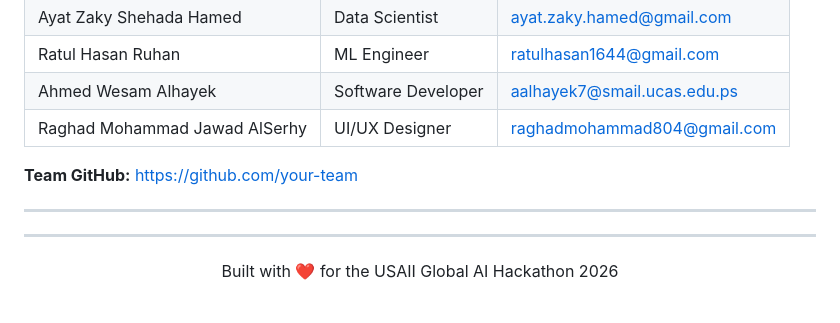
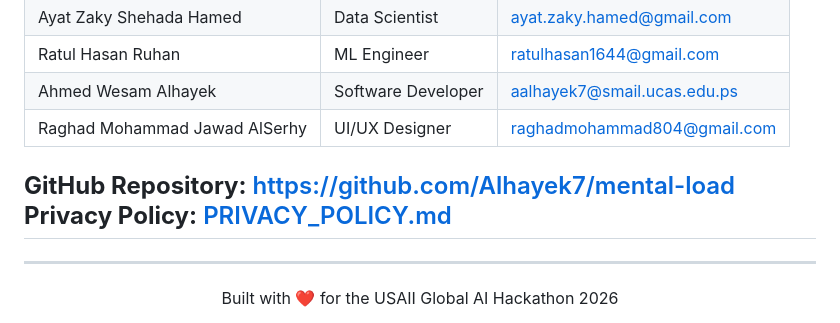
Before and after one commit to Alhayek7/mental-load, a Markdown page: README.md, the part around the change. GitHub-like rendering.

Commit message:
Update GitHub link and add privacy policy
Updated GitHub repository link and added privacy policy link.

```diff
--- a/README.md
+++ b/README.md
@@ -278,8 +278,8 @@ Distributed under the **MIT License**.
 | Ahmed Wesam Alhayek | Software Developer | aalhayek7@smail.ucas.edu.ps |
 | Raghad Mohammad Jawad AlSerhy | UI/UX Designer | raghadmohammad804@gmail.com |
 
-**Team GitHub:** [https://github.com/your-team]([https://github.com/your-team](https://github.com/Alhayek7/mental-load))
-
+**GitHub Repository:** [https://github.com/Alhayek7/mental-load](https://github.com/Alhayek7/mental-load)
+**Privacy Policy:** [PRIVACY_POLICY.md](https://github.com/Alhayek7/mental-load/blob/main/PRIVACY_POLICY.md)
 ---
 
 <div align="center">
```
